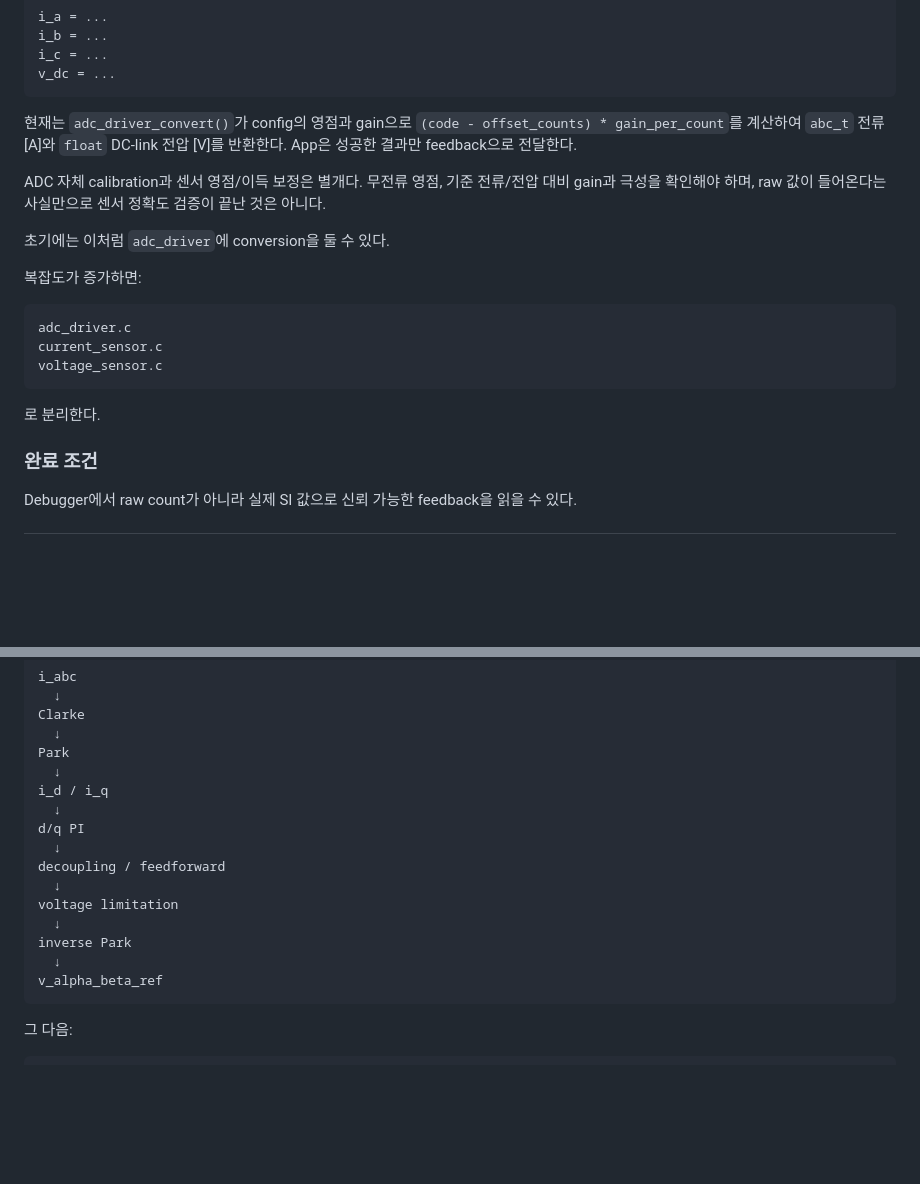
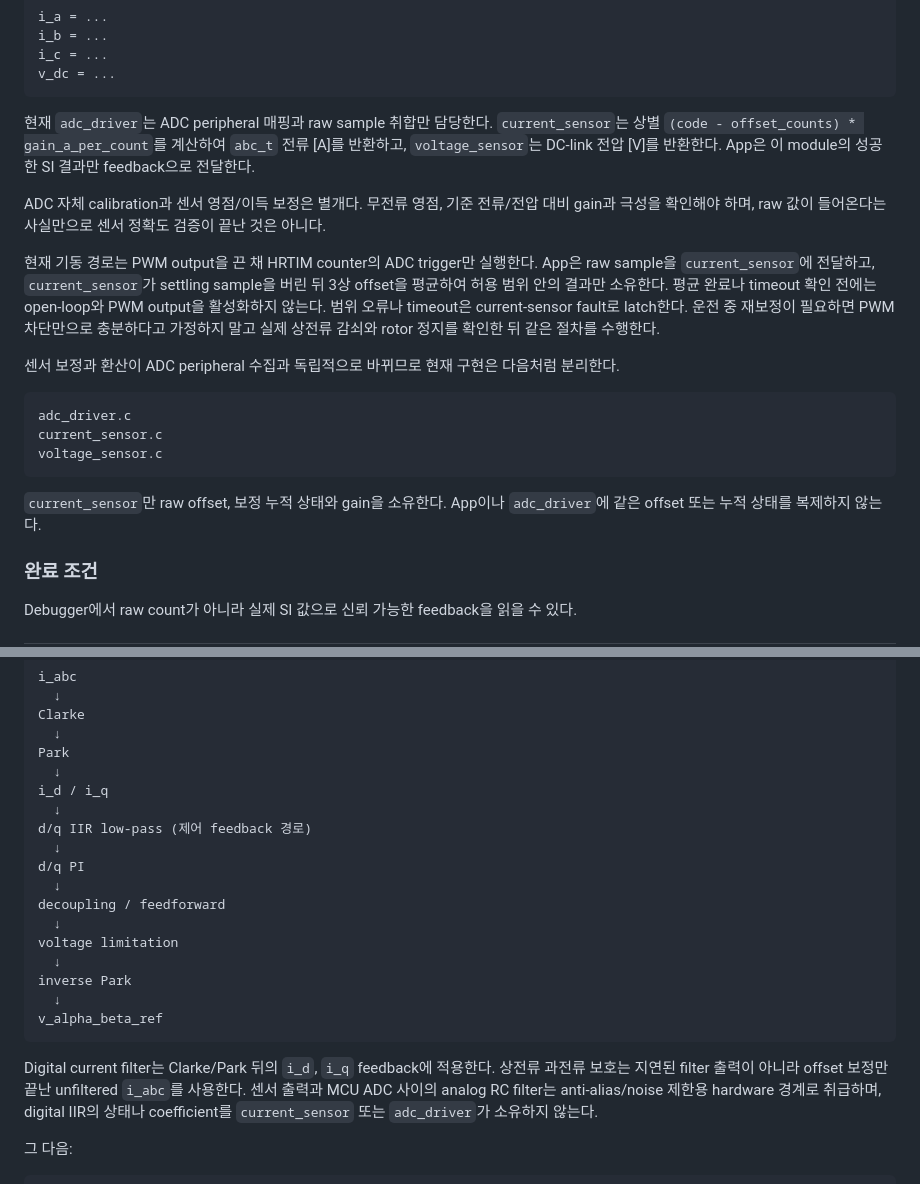
Before and after one commit to LuPi13/G474RE_DNC_motor_control, a Markdown page: docs/development_process.md, 2 parts joined by grey strips. Rendered like a GitHub page; blank space fills up the shorter version.

Commit message:
docs: document sensing calibration and d-q filtering flow

````diff
--- a/docs/development_process.md
+++ b/docs/development_process.md
@@ -268,17 +268,23 @@ i_c = ...
 v_dc = ...
 ```
 
-현재는 `adc_driver_convert()`가 config의 영점과 gain으로
-`(code - offset_counts) * gain_per_count`를 계산하여 `abc_t` 전류 [A]와
-`float` DC-link 전압 [V]를 반환한다. App은 성공한 결과만 feedback으로 전달한다.
+현재 `adc_driver`는 ADC peripheral 매핑과 raw sample 취합만 담당한다.
+`current_sensor`는 상별 `(code - offset_counts) * gain_a_per_count`를 계산하여
+`abc_t` 전류 [A]를 반환하고, `voltage_sensor`는 DC-link 전압 [V]를 반환한다.
+App은 이 module의 성공한 SI 결과만 feedback으로 전달한다.
 
 ADC 자체 calibration과 센서 영점/이득 보정은 별개다.
 무전류 영점, 기준 전류/전압 대비 gain과 극성을 확인해야 하며,
 raw 값이 들어온다는 사실만으로 센서 정확도 검증이 끝난 것은 아니다.
 
-초기에는 이처럼 `adc_driver`에 conversion을 둘 수 있다.
+현재 기동 경로는 PWM output을 끈 채 HRTIM counter의 ADC trigger만 실행한다. App은 raw
+sample을 `current_sensor`에 전달하고, `current_sensor`가 settling sample을 버린 뒤 3상
+offset을 평균하여 허용 범위 안의 결과만 소유한다. 평균 완료나 timeout 확인 전에는
+open-loop와 PWM output을 활성화하지 않는다. 범위 오류나 timeout은 current-sensor fault로
+latch한다. 운전 중 재보정이 필요하면 PWM 차단만으로 충분하다고 가정하지 말고 실제 상전류
+감쇠와 rotor 정지를 확인한 뒤 같은 절차를 수행한다.
 
-복잡도가 증가하면:
+센서 보정과 환산이 ADC peripheral 수집과 독립적으로 바뀌므로 현재 구현은 다음처럼 분리한다.
 
 ```text
 adc_driver.c
@@ -286,7 +292,8 @@ current_sensor.c
 voltage_sensor.c
 ```
 
-로 분리한다.
+`current_sensor`만 raw offset, 보정 누적 상태와 gain을 소유한다. App이나 `adc_driver`에 같은
+offset 또는 누적 상태를 복제하지 않는다.
 
 ### 완료 조건
 
@@ -683,6 +690,8 @@ Park
   ↓
 i_d / i_q
   ↓
+d/q IIR low-pass (제어 feedback 경로)
+  ↓
 d/q PI
   ↓
 decoupling / feedforward
@@ -693,6 +702,11 @@ inverse Park
   ↓
 v_alpha_beta_ref
 ```
+
+Digital current filter는 Clarke/Park 뒤의 `i_d`, `i_q` feedback에 적용한다. 상전류
+과전류 보호는 지연된 filter 출력이 아니라 offset 보정만 끝난 unfiltered `i_abc`를 사용한다.
+센서 출력과 MCU ADC 사이의 analog RC filter는 anti-alias/noise 제한용 hardware 경계로
+취급하며, digital IIR의 상태나 coefficient를 `current_sensor` 또는 `adc_driver`가 소유하지 않는다.
 
 그 다음:
 
````
Also changed, not shown: docs/file_structure.md (+7 -6 lines), docs/runtime_and_dataflow.md (+12 -3 lines).
